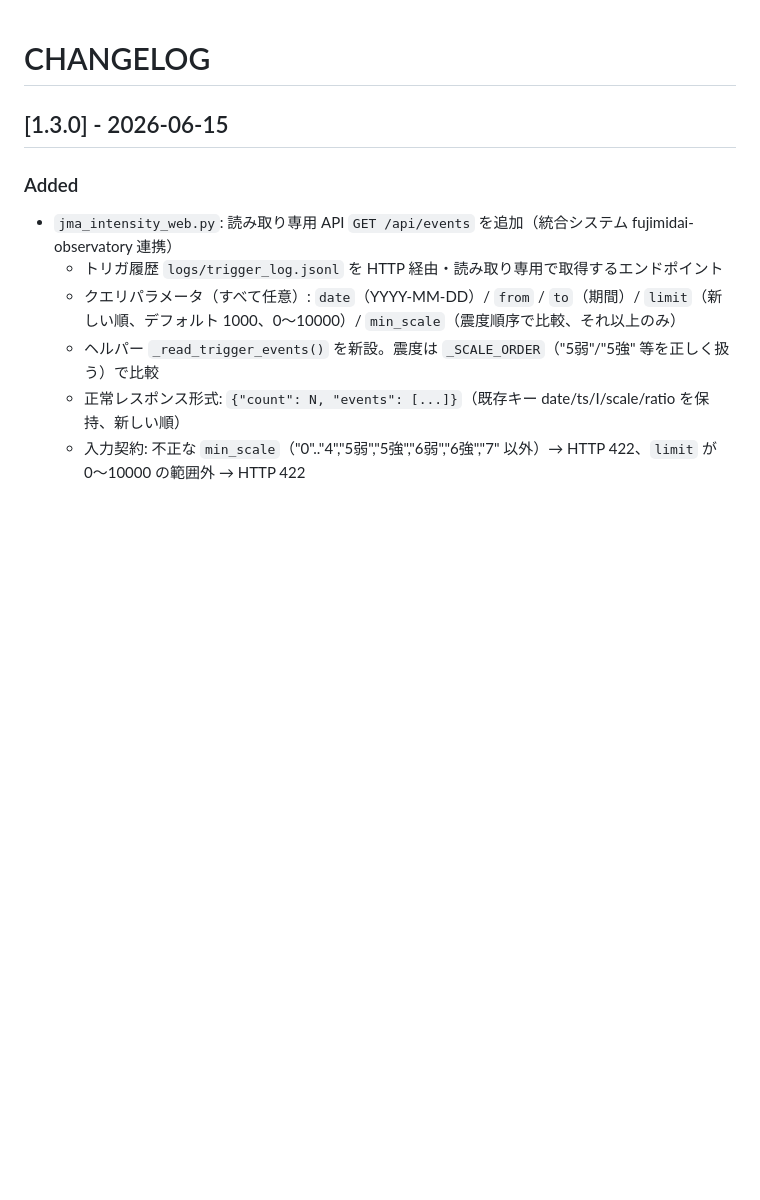
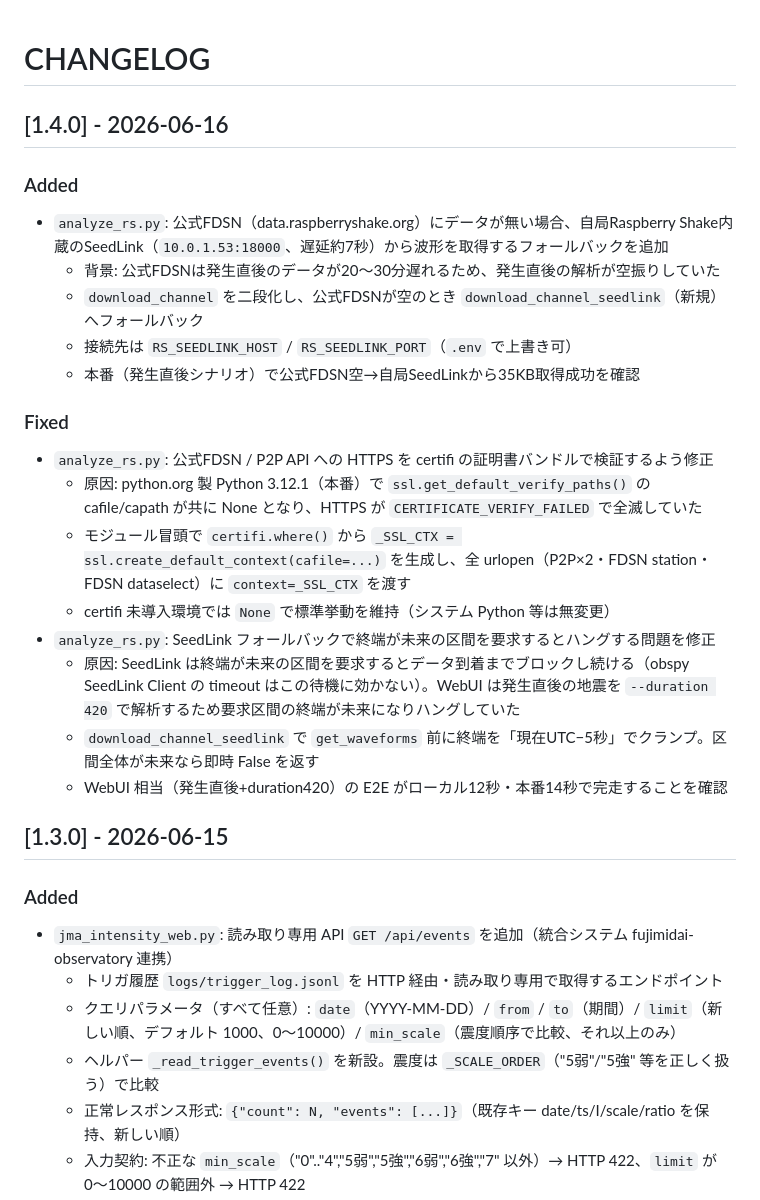
Before and after one commit to Masakai/earthQuake, a Markdown page: docs/CHANGELOG.md, the part around the change. GitHub-like rendering; blank space fills up the shorter version.

Commit message:
docs: v1.4.0 リリース記録・CHANGELOG・project_map を追加
SeedLinkフォールバック追加・SSL証明書検証修正・SeedLink未来区間ハング修正。

Co-Authored-By: Claude Opus 4.8 (1M context) <noreply@anthropic.com>

```diff
--- a/docs/CHANGELOG.md
+++ b/docs/CHANGELOG.md
@@ -1,4 +1,23 @@
 # CHANGELOG
+
+## [1.4.0] - 2026-06-16
+
+### Added
+- `analyze_rs.py`: 公式FDSN（data.raspberryshake.org）にデータが無い場合、自局Raspberry Shake内蔵のSeedLink（`10.0.1.53:18000`、遅延約7秒）から波形を取得するフォールバックを追加
+  - 背景: 公式FDSNは発生直後のデータが20〜30分遅れるため、発生直後の解析が空振りしていた
+  - `download_channel` を二段化し、公式FDSNが空のとき `download_channel_seedlink`（新規）へフォールバック
+  - 接続先は `RS_SEEDLINK_HOST` / `RS_SEEDLINK_PORT`（`.env` で上書き可）
+  - 本番（発生直後シナリオ）で公式FDSN空→自局SeedLinkから35KB取得成功を確認
+
+### Fixed
+- `analyze_rs.py`: 公式FDSN / P2P API への HTTPS を certifi の証明書バンドルで検証するよう修正
+  - 原因: python.org 製 Python 3.12.1（本番）で `ssl.get_default_verify_paths()` の cafile/capath が共に None となり、HTTPS が `CERTIFICATE_VERIFY_FAILED` で全滅していた
+  - モジュール冒頭で `certifi.where()` から `_SSL_CTX = ssl.create_default_context(cafile=...)` を生成し、全 urlopen（P2P×2・FDSN station・FDSN dataselect）に `context=_SSL_CTX` を渡す
+  - certifi 未導入環境では `None` で標準挙動を維持（システム Python 等は無変更）
+- `analyze_rs.py`: SeedLink フォールバックで終端が未来の区間を要求するとハングする問題を修正
+  - 原因: SeedLink は終端が未来の区間を要求するとデータ到着までブロックし続ける（obspy SeedLink Client の timeout はこの待機に効かない）。WebUI は発生直後の地震を `--duration 420` で解析するため要求区間の終端が未来になりハングしていた
+  - `download_channel_seedlink` で `get_waveforms` 前に終端を「現在UTC−5秒」でクランプ。区間全体が未来なら即時 False を返す
+  - WebUI 相当（発生直後+duration420）の E2E がローカル12秒・本番14秒で完走することを確認
 
 ## [1.3.0] - 2026-06-15
 
```
Also changed, not shown: docs/project_map.md (+2 -2 lines), documents/releases/2026-06-16-v1.4.0.md (added, +65 -0 lines).
